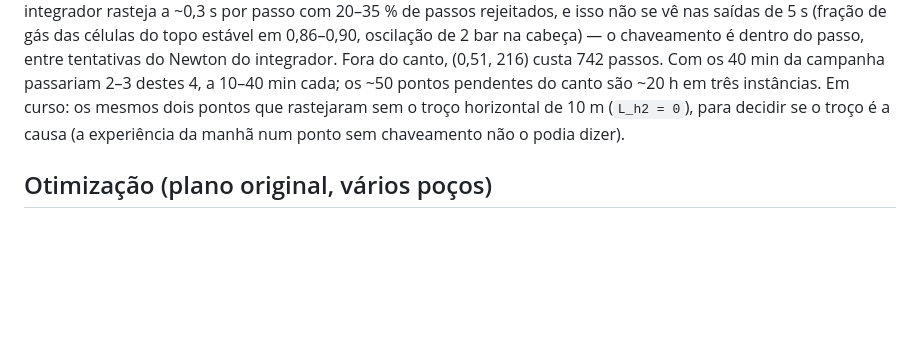
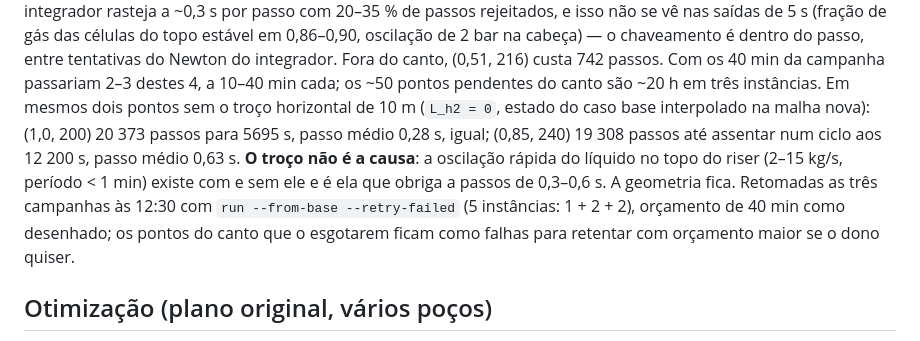
Before and after one commit to Jaimenms/dsc-ufrj, a Markdown page: papers/02-gas-lift-surrogate-optimization/PLAN.md, the part around the change. Drawn GitHub-style; blank space fills up the shorter version.

Commit message:
artigo 02: o troço de 10 m não é a causa do custo no canto alto; campanhas retomadas com --from-base
Co-Authored-By: Claude Fable 5.1 <noreply@anthropic.com>

```diff
--- a/papers/02-gas-lift-surrogate-optimization/PLAN.md
+++ b/papers/02-gas-lift-surrogate-optimization/PLAN.md
@@ -428,8 +428,13 @@ rasteja a ~0,3 s por passo com 20–35 % de passos rejeitados, e isso não se v
 células do topo estável em 0,86–0,90, oscilação de 2 bar na cabeça) — o chaveamento é dentro do passo, entre
 tentativas do Newton do integrador. Fora do canto, (0,51, 216) custa 742 passos. Com os 40 min da campanha
 passariam 2–3 destes 4, a 10–40 min cada; os ~50 pontos pendentes do canto são ~20 h em três instâncias. Em
-curso: os mesmos dois pontos que rastejaram sem o troço horizontal de 10 m (`L_h2 = 0`), para decidir se o troço
-é a causa (a experiência da manhã num ponto sem chaveamento não o podia dizer).
+mesmos dois pontos sem o troço horizontal de 10 m (`L_h2 = 0`, estado do caso base interpolado na malha nova):
+(1,0, 200) 20 373 passos para 5695 s, passo médio 0,28 s, igual; (0,85, 240) 19 308 passos até assentar num ciclo
+aos 12 200 s, passo médio 0,63 s. **O troço não é a causa**: a oscilação rápida do líquido no topo do riser (2–15
+kg/s, período < 1 min) existe com e sem ele e é ela que obriga a passos de 0,3–0,6 s. A geometria fica. Retomadas
+as três campanhas às 12:30 com `run --from-base --retry-failed` (5 instâncias: 1 + 2 + 2), orçamento de 40 min
+como desenhado; os pontos do canto que o esgotarem ficam como falhas para retentar com orçamento maior se o dono
+quiser.
 
 ## Otimização (plano original, vários poços)
 
```
